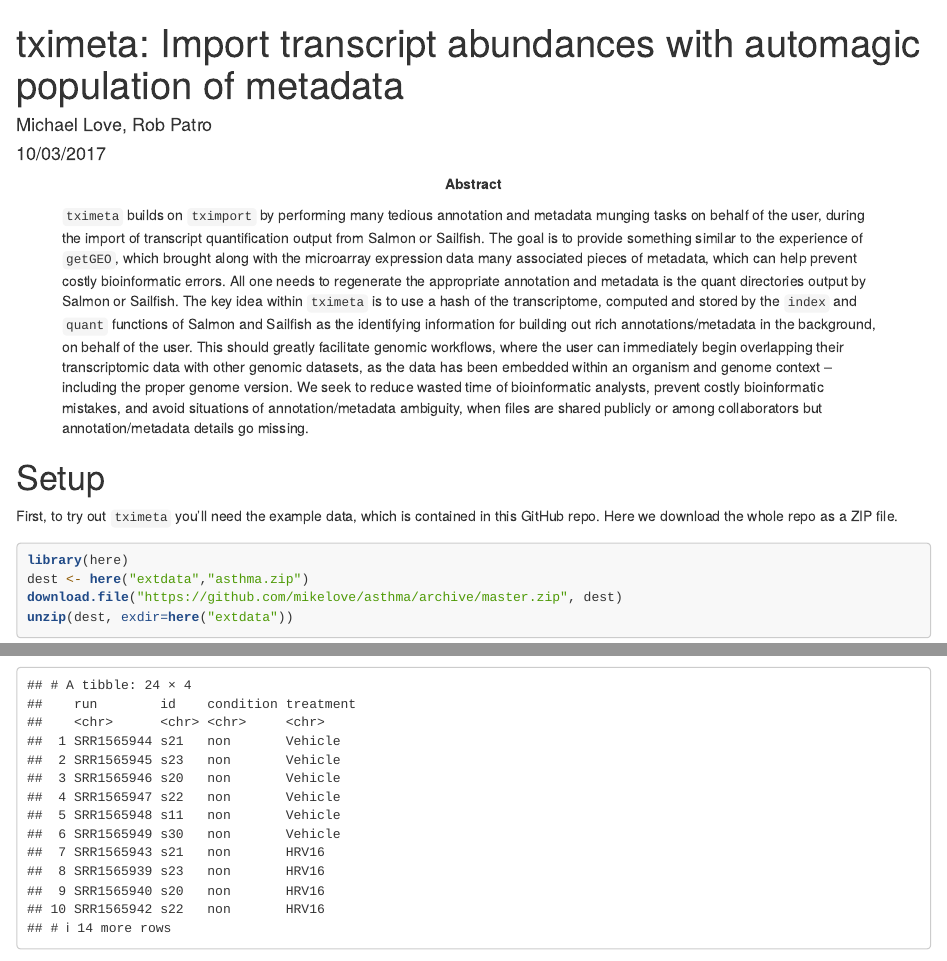
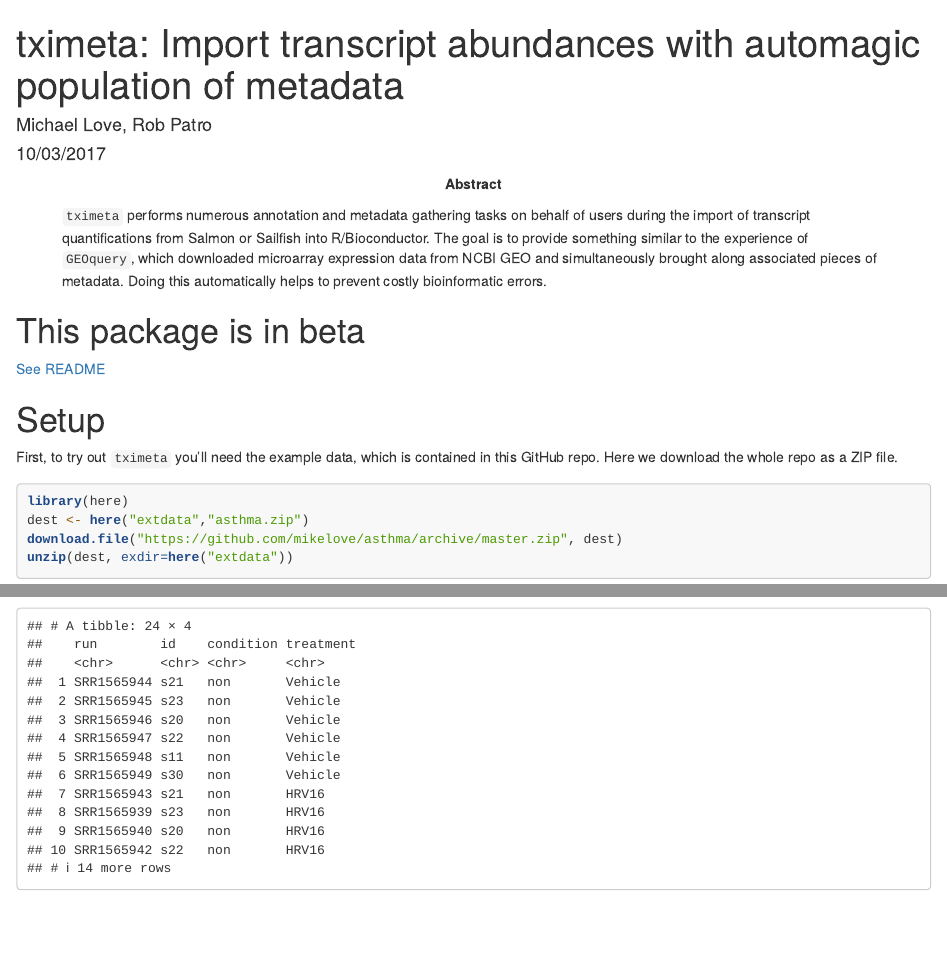
Before and after one commit to thelovelab/tximeta, an R Markdown document (inst/script/tximeta.Rmd): the page in a window 1100 px wide, from its top, and a second part further down, joined at a grey line. Rendered offline with R 4.5, knitr and Pandoc, with nearby package versions; some code elsewhere in the file could not run offline.

Commit message:
adding readme

```diff
--- a/inst/script/tximeta.Rmd
+++ b/inst/script/tximeta.Rmd
@@ -6,29 +6,21 @@
   html_document:
     highlight: tango
 abstract: >
-  `tximeta` builds on `tximport` by performing many tedious annotation
-  and metadata munging tasks on behalf of the user, during the import
-  of transcript quantification output from Salmon or Sailfish. The
-  goal is to provide something similar to the experience of `getGEO`,
-  which brought along with the microarray expression data many
-  associated pieces of metadata, which can help prevent costly
-  bioinformatic errors.  All one needs to regenerate the appropriate
-  annotation and metadata is the quant directories output by Salmon or
-  Sailfish.  The key idea within `tximeta` is to use a hash of the
-  transcriptome, computed and stored by the `index` and `quant`
-  functions of Salmon and Sailfish as the identifying information for
-  building out rich annotations/metadata in the background, on behalf
-  of the user. This should greatly facilitate genomic workflows, where
-  the user can immediately begin overlapping their transcriptomic data
-  with other genomic datasets, as the data has been embedded within an
-  organism and genome context -- including the proper genome
-  version. We seek to reduce wasted time of bioinformatic analysts,
-  prevent costly bioinformatic mistakes, and avoid situations of
-  annotation/metadata ambiguity, when files are shared publicly or
-  among collaborators but annotation/metadata details go missing.
+  `tximeta` performs numerous annotation and metadata gathering tasks on
+  behalf of users during the import of transcript quantifications from
+  Salmon or Sailfish into R/Bioconductor. The goal is to provide
+  something similar to the experience of `GEOquery`, which downloaded
+  microarray expression data from NCBI GEO and simultaneously brought
+  along associated pieces of metadata. Doing this automatically helps to
+  prevent costly bioinformatic errors.
 ---
 
+# This package is in beta
+
+[See README]()
+
 # Setup
+
 First, to try out `tximeta` you'll need the example data, which is
 contained in this GitHub repo. Here we download the whole repo as a
 ZIP file.
```
Also changed, not shown: README.md (added).
